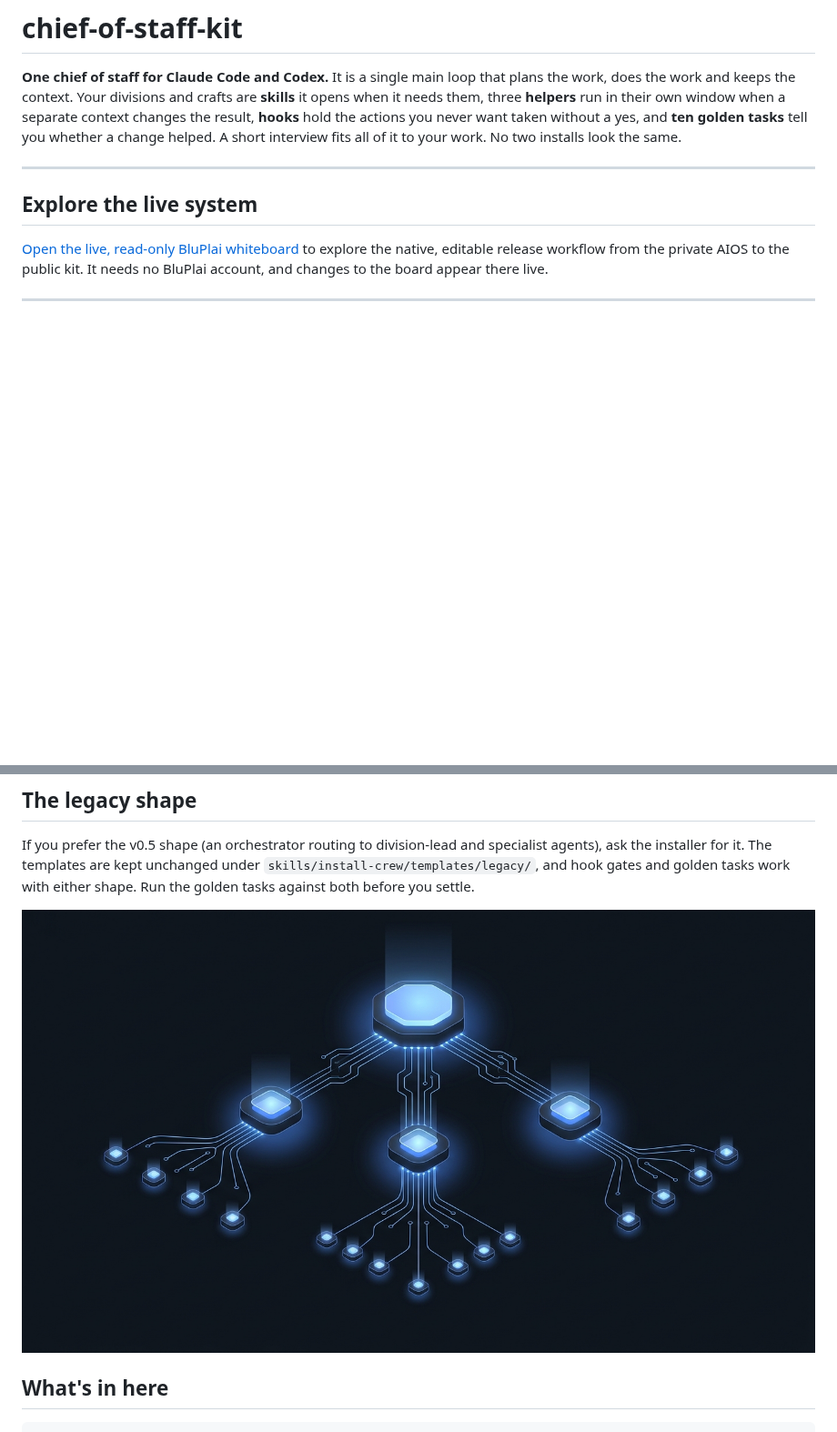
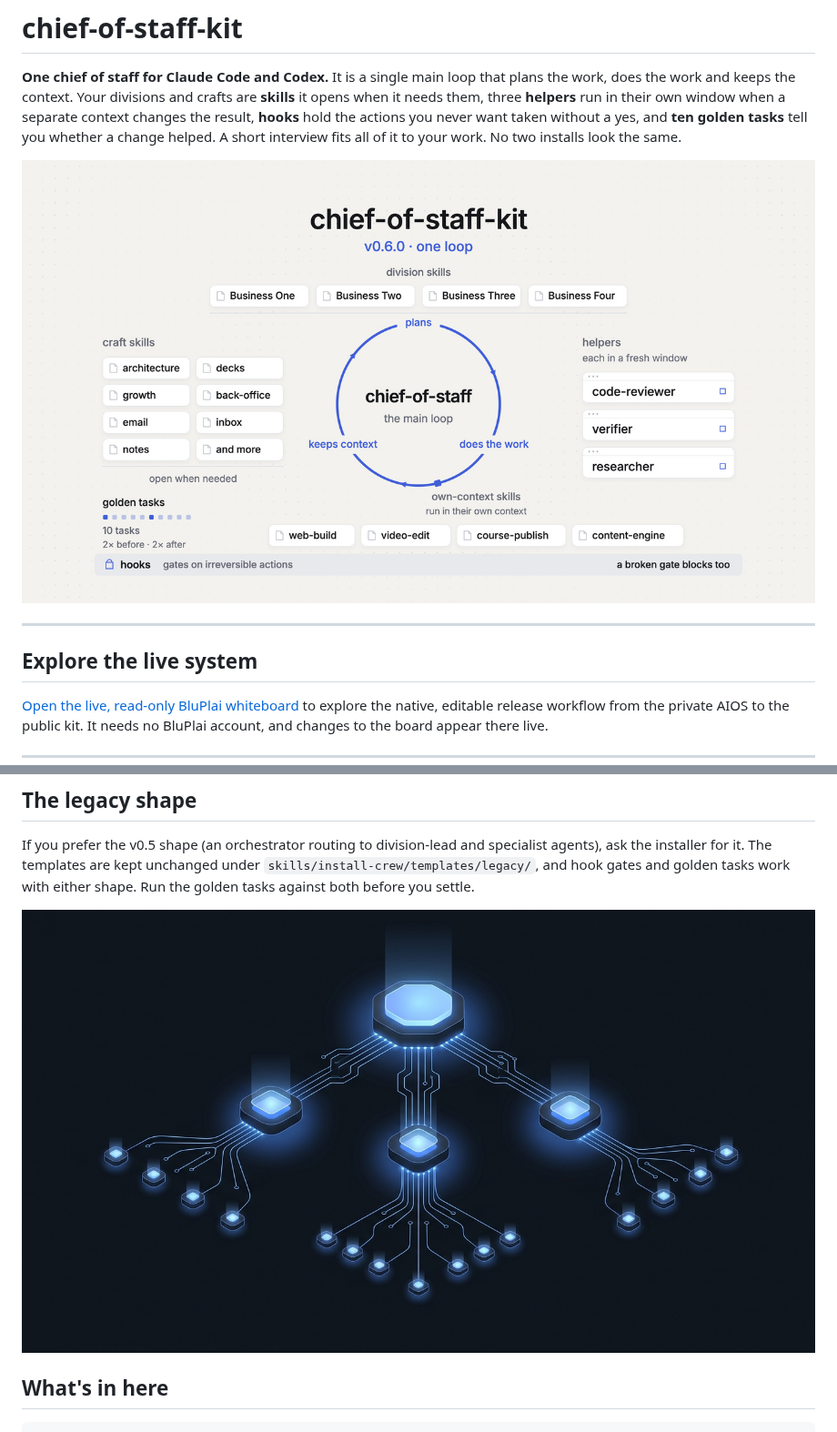
Before and after one commit to skyremote/chief-of-staff-kit, a Markdown page: README.md, 2 parts joined by grey strips. Shown at 91% size. Drawn GitHub-style; pictures changed too: assets/hero.jpg, assets/legacy/hero-v0.5.jpg (added); blank space fills up the shorter version.

Commit message:
v0.6.0: new one-loop hero image; v0.5 hero kept under assets/legacy
Co-Authored-By: Claude Opus 5.5 <noreply@anthropic.com>

```diff
--- a/README.md
+++ b/README.md
@@ -7,6 +7,8 @@ when a separate context changes the result, **hooks** hold the actions you never
 want taken without a yes, and **ten golden tasks** tell you whether a change
 helped. A short interview fits all of it to your work. No two installs look the
 same.
+
+![chief-of-staff-kit v0.6.0: the chief of staff as one main loop, with division and craft skills it opens when needed, three helpers in a fresh window, own-context skills, hook gates and golden tasks](assets/hero.jpg)
 
 ---
 
@@ -191,7 +193,7 @@ specialist agents), ask the installer for it. The templates are kept unchanged
 under `skills/install-crew/templates/legacy/`, and hook gates and golden tasks
 work with either shape. Run the golden tasks against both before you settle.
 
-![The v0.5 shape: a chief-of-staff orchestrator routing to division leads, each fanning out to specialist agents](assets/hero.jpg)
+![The v0.5 shape: a chief-of-staff orchestrator routing to division leads, each fanning out to specialist agents](assets/legacy/hero-v0.5.jpg)
 
 ## What's in here
 
```
Also changed, not shown: CHANGELOG.md (+1 -0 lines).
